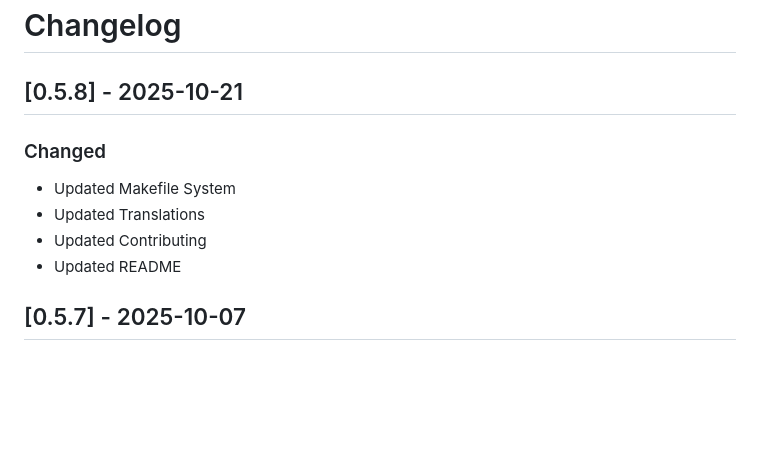
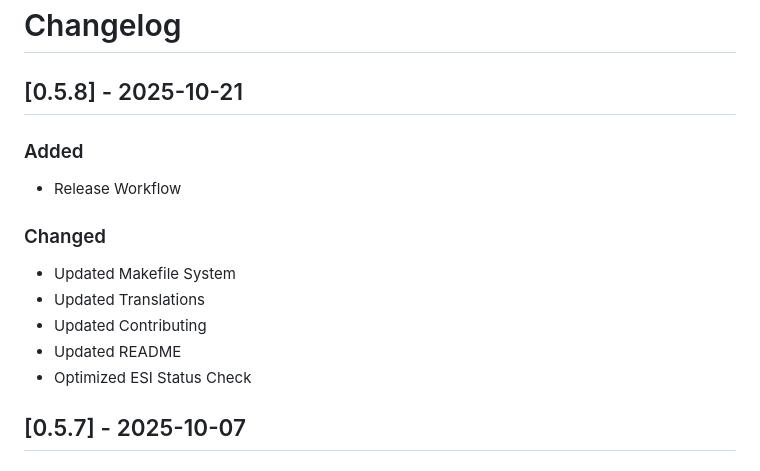
Before and after one commit to Geuthur/aa-skillfarm, a Markdown page: CHANGELOG.md, the part around the change. Drawn GitHub-style; blank space fills up the shorter version.

Commit message:
Update Changelog

```diff
--- a/CHANGELOG.md
+++ b/CHANGELOG.md
@@ -1,6 +1,10 @@
 # Changelog
 
 ## [0.5.8] - 2025-10-21
+
+### Added
+
+- Release Workflow
 
 ### Changed
 
@@ -8,6 +12,7 @@
 - Updated Translations
 - Updated Contributing
 - Updated README
+- Optimized ESI Status Check
 
 ## [0.5.7] - 2025-10-07
 
```
